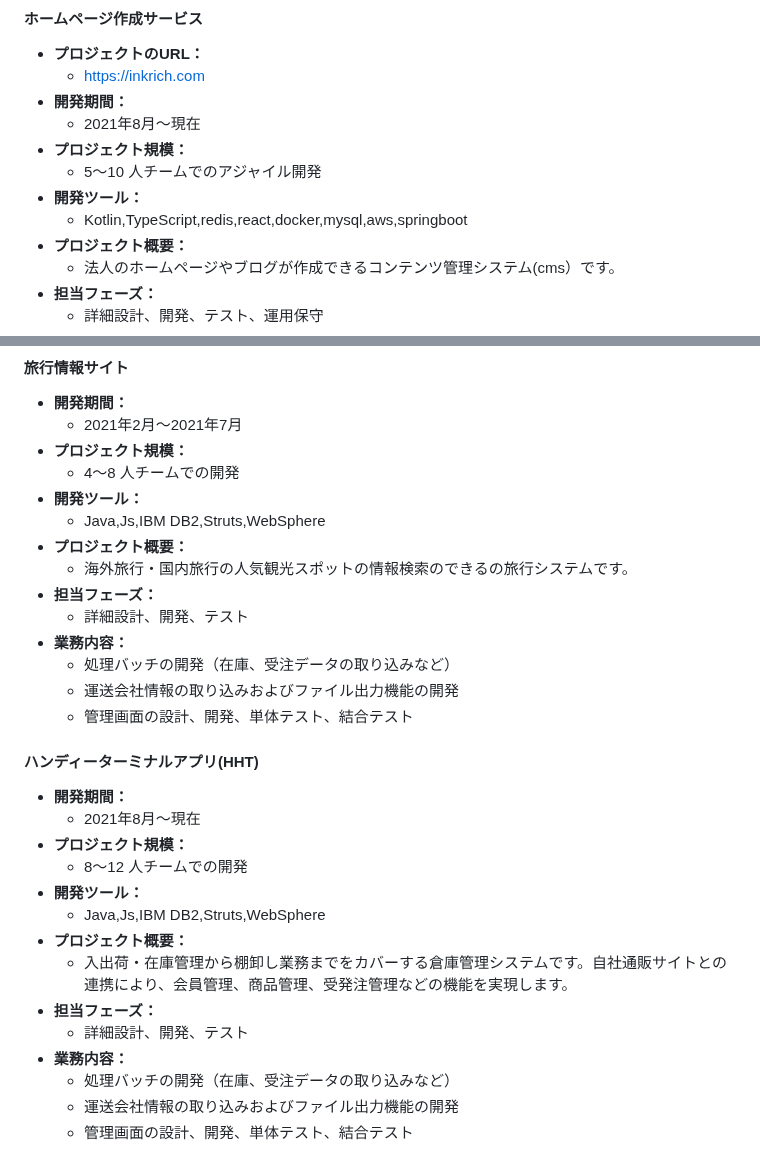
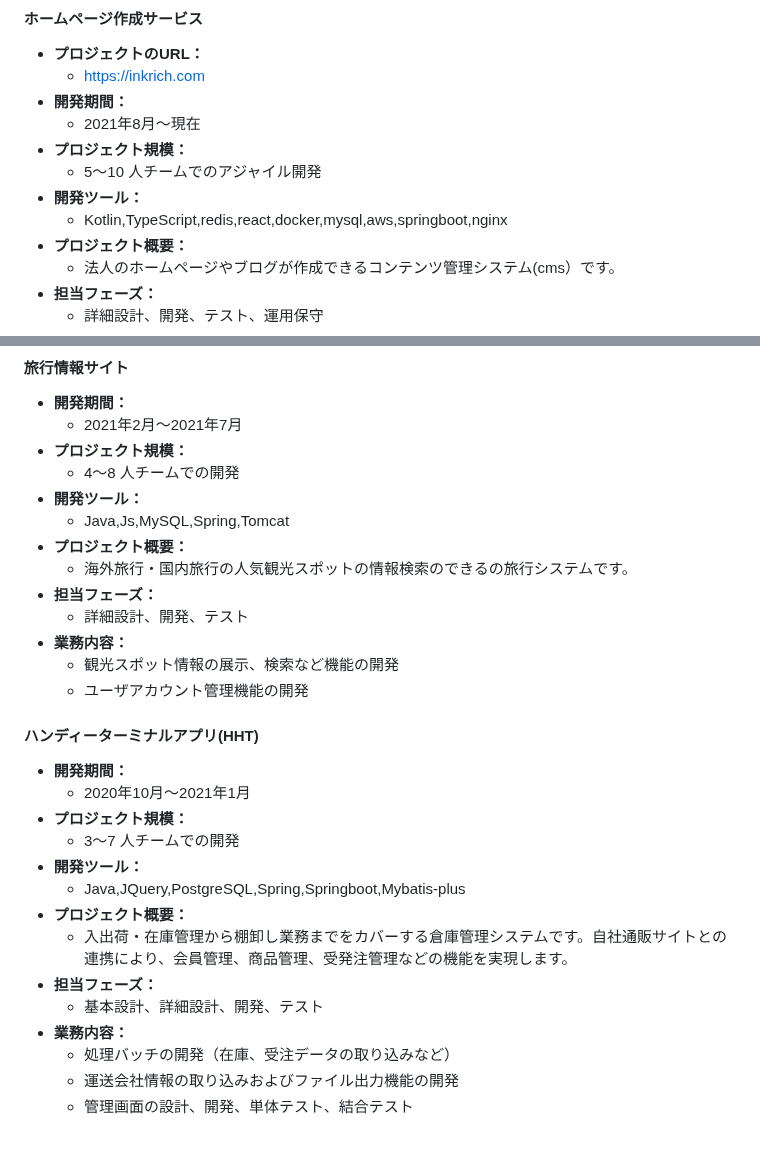
Before and after one commit to djydjy333/djydjy333.github.io, a Markdown page: README.md, 2 parts joined by grey strips. Rendered like a GitHub page.

```diff
--- a/README.md
+++ b/README.md
@@ -84,7 +84,7 @@
 - **プロジェクト規模：**
     - 5〜10 人チームでのアジャイル開発
 - **開発ツール：**
-    - Kotlin,TypeScript,redis,react,docker,mysql,aws,springboot
+    - Kotlin,TypeScript,redis,react,docker,mysql,aws,springboot,nginx
 - **プロジェクト概要：**
     - 法人のホームページやブログが作成できるコンテンツ管理システム(cms）です。
 - **担当フェーズ：**
@@ -103,27 +103,26 @@
 - **プロジェクト規模：**
     - 4〜8 人チームでの開発
 - **開発ツール：**
-    - Java,Js,IBM DB2,Struts,WebSphere
+    - Java,Js,MySQL,Spring,Tomcat
 - **プロジェクト概要：**
     - 海外旅行・国内旅行の人気観光スポットの情報検索のできるの旅行システムです。
 - **担当フェーズ：**
     - 詳細設計、開発、テスト
 - **業務内容：**
-    - 処理バッチの開発（在庫、受注データの取り込みなど）
-    - 運送会社情報の取り込みおよびファイル出力機能の開発
-    - 管理画面の設計、開発、単体テスト、結合テスト
+    - 観光スポット情報の展示、検索など機能の開発
+    - ユーザアカウント管理機能の開発
 
 #### ハンディーターミナルアプリ(HHT)
 - **開発期間：**
-    - 2021年8月～現在
+    - 2020年10月～2021年1月
 - **プロジェクト規模：**
-    - 8〜12 人チームでの開発
+    - 3〜7 人チームでの開発
 - **開発ツール：**
-    - Java,Js,IBM DB2,Struts,WebSphere
+    - Java,JQuery,PostgreSQL,Spring,Springboot,Mybatis-plus
 - **プロジェクト概要：**
     - 入出荷・在庫管理から棚卸し業務までをカバーする倉庫管理システムです。自社通販サイトとの連携により、会員管理、商品管理、受発注管理などの機能を実現します。
 - **担当フェーズ：**
-    - 詳細設計、開発、テスト
+    - 基本設計、詳細設計、開発、テスト
 - **業務内容：**
     - 処理バッチの開発（在庫、受注データの取り込みなど）
     - 運送会社情報の取り込みおよびファイル出力機能の開発
```
